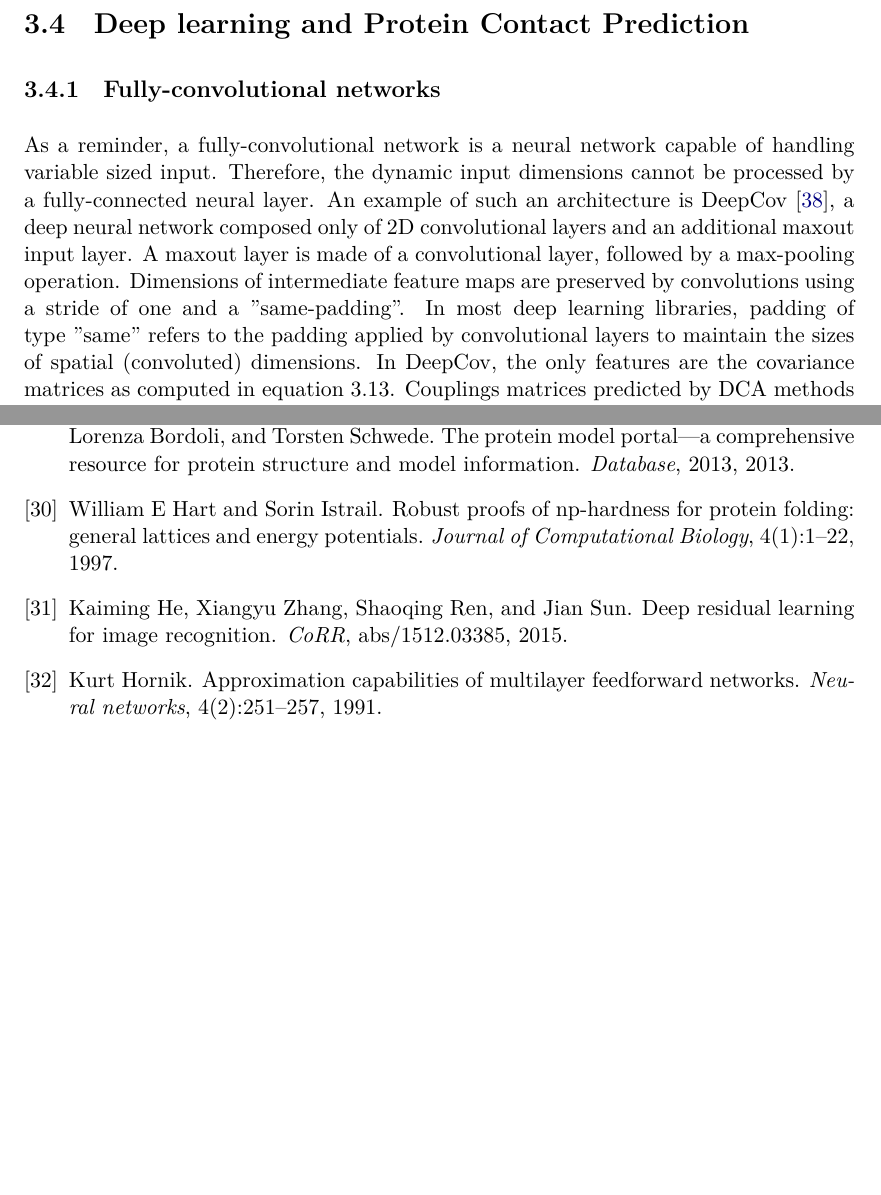
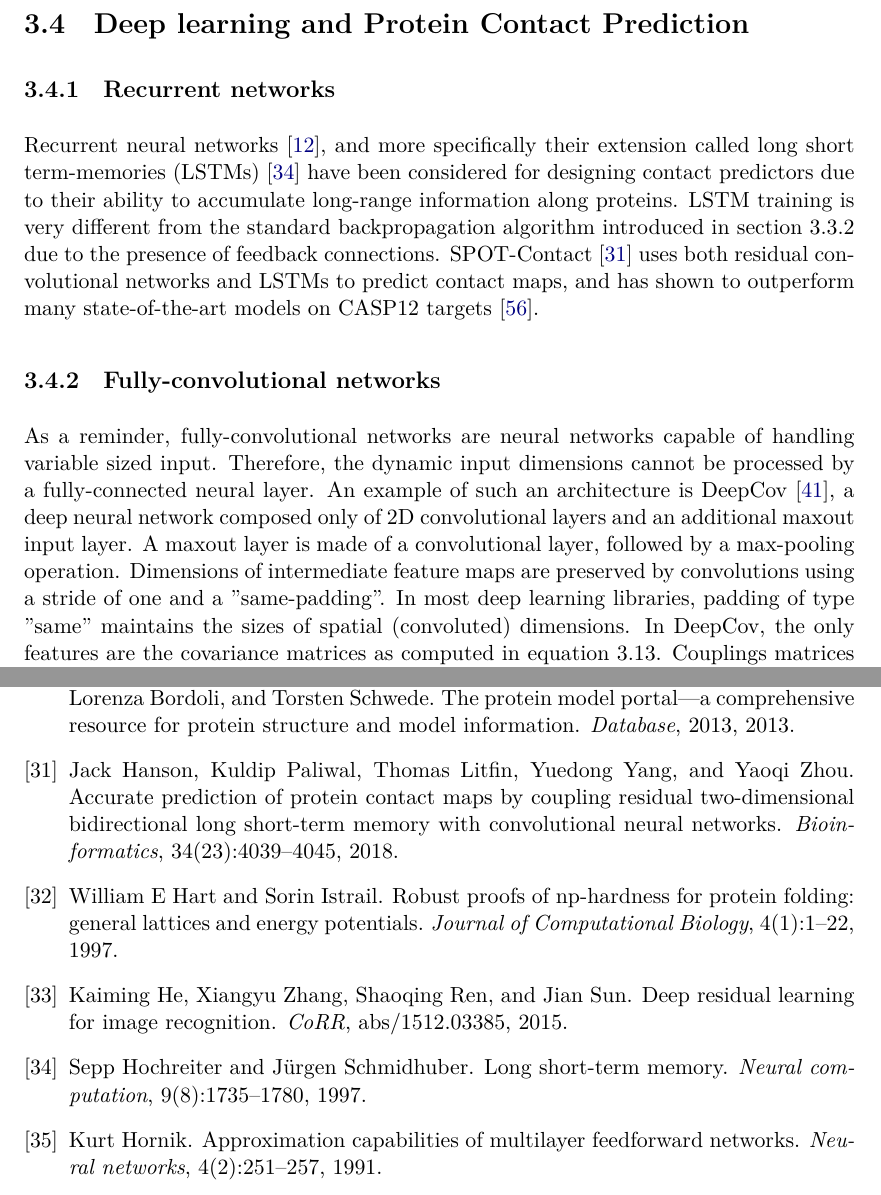
Before and after one commit to AntoinePassemiers/Master-Thesis, a LaTeX thesis (thesis.tex, which reads chapters/sota/dlinpcp.tex, thesis.bib): two parts of pages 37 and 67 of 70 before the commit and two parts of pages 37 and 67 of 71 after it, joined at a grey line, cut so that both start at the same text, the shorter picture padded with empty space. Compiled offline with XeLaTeX.

Commit message:
SPOT-Contact

```diff
--- a/chapters/sota/dlinpcp.tex
+++ b/chapters/sota/dlinpcp.tex
@@ -1,8 +1,19 @@
 \section{Deep learning and Protein Contact Prediction} \label{dlpredictors}
+
+    \subsection{Recurrent networks}
+
+        Recurrent neural networks~\cite{cleeremans1989finite}, and more specifically their
+        extension called long short term-memories (LSTMs)~\cite{hochreiter1997long} have been considered
+        for designing contact predictors due to their ability to accumulate long-range information
+        along proteins. LSTM training is very different from the standard backpropagation algorithm
+        introduced in section \ref{backpropagation} due to the presence of feedback connections.
+        SPOT-Contact~\cite{hanson2018accurate} uses both residual convolutional networks
+        and LSTMs to predict contact maps, and has shown to outperform many state-of-the-art
+        models on CASP12 targets~\cite{moult2018critical}.
 
     \subsection{Fully-convolutional networks}
 
-        As a reminder, a fully-convolutional network is a neural network capable
+        As a reminder, fully-convolutional networks are neural networks capable
         of handling variable sized input. Therefore, the dynamic input dimensions
         cannot be processed by a fully-connected neural layer.
         An example of such an architecture is DeepCov~\cite{doi:10.1093/bioinformatics/bty341},
@@ -10,8 +21,8 @@
         maxout input layer. A maxout layer is made of a convolutional layer, followed
         by a max-pooling operation. Dimensions of intermediate feature maps are preserved
         by convolutions using a stride of one and a "same-padding". In most deep learning
-        libraries, padding of type "same" refers to the padding applied by convolutional layers
-        to maintain the sizes of spatial (convoluted) dimensions.
+        libraries, padding of type "same"
+        maintains the sizes of spatial (convoluted) dimensions.
         In DeepCov, the only features are the covariance matrices as computed
         in equation \ref{covariance}. Couplings matrices predicted by DCA methods can be fed as
         input to the model instead of covariance matrices, as shown in plmConv study~\cite{golkov2016protein}.
--- a/thesis.bib
+++ b/thesis.bib
@@ -1210,3 +1220,10 @@ archivePrefix = "arXiv",
   year={2004},
   publisher={Springer}
 }
+
+@article{hanson2018accurate,
+  title={Accurate prediction of protein contact maps by coupling residual two-dimensional bidirectional long short-term memory with convolutional neural networks},
+  author={Hanson, Jack and Paliwal, Kuldip and Litfin, Thomas and Yang, Yuedong and Zhou, Yaoqi},
+  journal={Bioinformatics},
+  volume={34},
+  number={23},
```
Also changed, not shown: thesis.pdf, thesis.bib (36 more changed lines).
